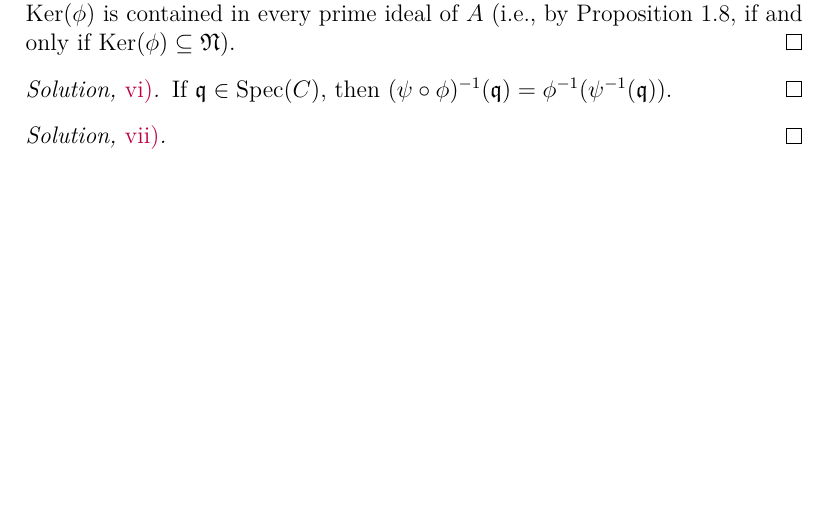
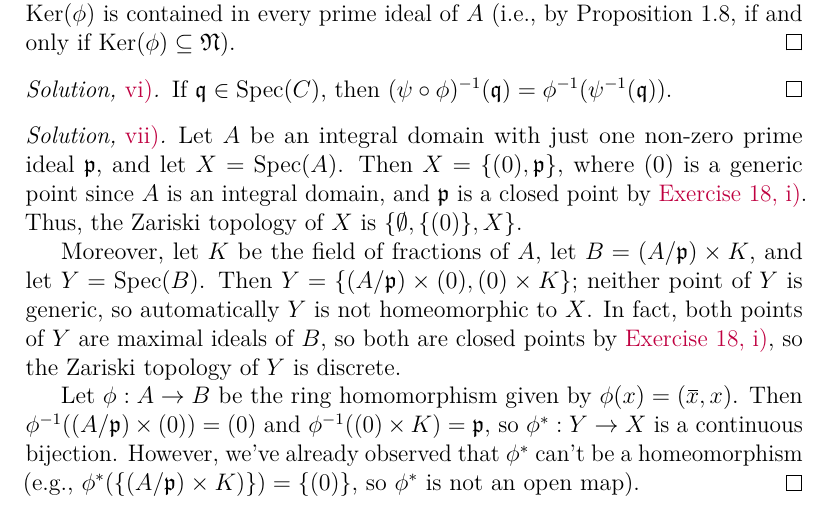
Before and after one commit to artemmavrin/atiyah-macdonald, a LaTeX document (solutions.tex, which reads chapters/01/exercises/21.tex): part of page 29 of 41, cut so that both start at the same text, the shorter picture padded with empty space. Compiled offline with pdfLaTeX.

Commit message:
added 1.21.vii solution

```diff
--- a/chapters/01/exercises/21.tex
+++ b/chapters/01/exercises/21.tex
@@ -113,5 +113,15 @@ If \(\mathfrak{q} \in \Spec(C)\), then \((\psi \circ \phi)^{-1}(\mathfrak{q}) =
 \end{partsolution}
 
 \begin{partsolution}{vii}
+Let \(A\) be an integral domain with just one non-zero prime ideal \(\mathfrak{p}\), and let \(X = \Spec(A)\).
+Then \(X = \{(0), \mathfrak{p}\}\), where \((0)\) is a generic point since \(A\) is an integral domain, and \(\mathfrak{p}\) is a closed point by \expartref{1}{18}{i}.
+Thus, the Zariski topology of \(X\) is \(\{\emptyset, \{(0)\}, X\}\).
 
+Moreover, let \(K\) be the field of fractions of \(A\), let \(B = (A / \mathfrak{p}) \times K\), and let \(Y = \Spec(B)\).
+Then \(Y = \{(A / \mathfrak{p}) \times (0), (0) \times K\}\); neither point of \(Y\) is generic, so automatically \(Y\) is not homeomorphic to \(X\).
+In fact, both points of \(Y\) are maximal ideals of \(B\), so both are closed points by \expartref{1}{18}{i}, so the Zariski topology of \(Y\) is discrete.
+
+Let \(\phi : A \to B\) be the ring homomorphism given by \(\phi(x) = (\bar{x}, x)\).
+Then \(\phi^{-1}((A / \mathfrak{p}) \times (0)) = (0)\) and \(\phi^{-1}((0) \times K) = \mathfrak{p}\), so \(\phi^* : Y \to X\) is a continuous bijection.
+However, we've already observed that \(\phi^*\) can't be a homeomorphism (e.g., \(\phi^*(\{(A / \mathfrak{p}) \times K)\}) = \{(0)\}\), so \(\phi^*\) is not an open map).
 \end{partsolution}
```
